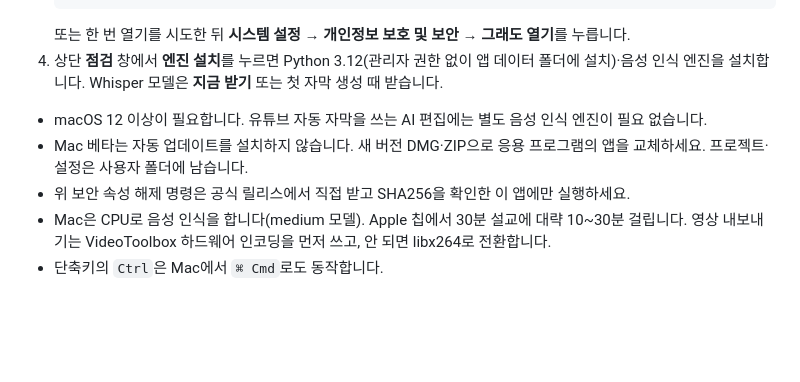
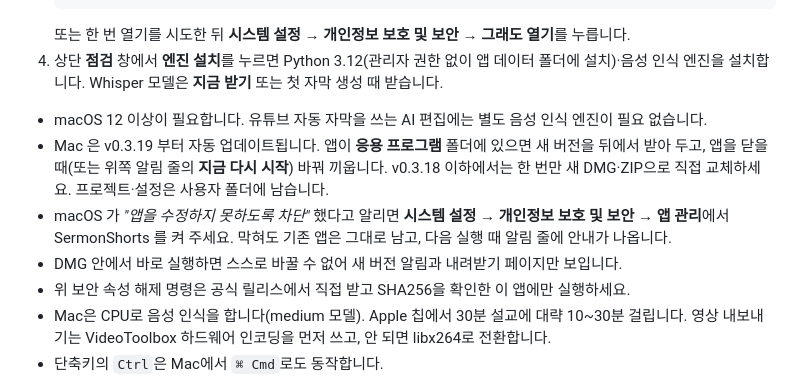
Before and after one commit to hahadark/sermon-shorts, a Markdown page: docs/INSTALL.md, the part around the change. Drawn GitHub-style; blank space fills up the shorter version.

Commit message:
설치 안내: Mac 자동 업데이트와 앱 관리 권한 안내

```diff
--- a/docs/INSTALL.md
+++ b/docs/INSTALL.md
@@ -23,7 +23,9 @@
 4. 상단 **점검** 창에서 **엔진 설치**를 누르면 Python 3.12(관리자 권한 없이 앱 데이터 폴더에 설치)·음성 인식 엔진을 설치합니다. Whisper 모델은 **지금 받기** 또는 첫 자막 생성 때 받습니다.
 
 - macOS 12 이상이 필요합니다. 유튜브 자동 자막을 쓰는 AI 편집에는 별도 음성 인식 엔진이 필요 없습니다.
-- Mac 베타는 자동 업데이트를 설치하지 않습니다. 새 버전 DMG·ZIP으로 응용 프로그램의 앱을 교체하세요. 프로젝트·설정은 사용자 폴더에 남습니다.
+- Mac 은 v0.3.19 부터 자동 업데이트됩니다. 앱이 **응용 프로그램** 폴더에 있으면 새 버전을 뒤에서 받아 두고, 앱을 닫을 때(또는 위쪽 알림 줄의 **지금 다시 시작**) 바꿔 끼웁니다. v0.3.18 이하에서는 한 번만 새 DMG·ZIP으로 직접 교체하세요. 프로젝트·설정은 사용자 폴더에 남습니다.
+- macOS 가 *"앱을 수정하지 못하도록 차단"* 했다고 알리면 **시스템 설정 → 개인정보 보호 및 보안 → 앱 관리**에서 SermonShorts 를 켜 주세요. 막혀도 기존 앱은 그대로 남고, 다음 실행 때 알림 줄에 안내가 나옵니다.
+- DMG 안에서 바로 실행하면 스스로 바꿀 수 없어 새 버전 알림과 내려받기 페이지만 보입니다.
 - 위 보안 속성 해제 명령은 공식 릴리스에서 직접 받고 SHA256을 확인한 이 앱에만 실행하세요.
 - Mac은 CPU로 음성 인식을 합니다(medium 모델). Apple 칩에서 30분 설교에 대략 10~30분 걸립니다. 영상 내보내기는 VideoToolbox 하드웨어 인코딩을 먼저 쓰고, 안 되면 libx264로 전환합니다.
 - 단축키의 `Ctrl`은 Mac에서 `⌘ Cmd`로도 동작합니다.
```
